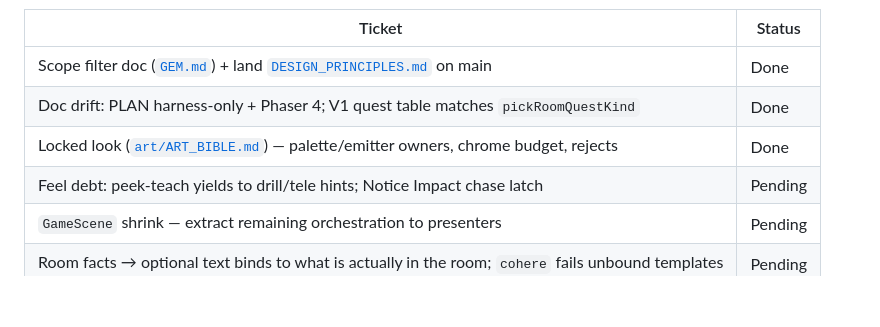
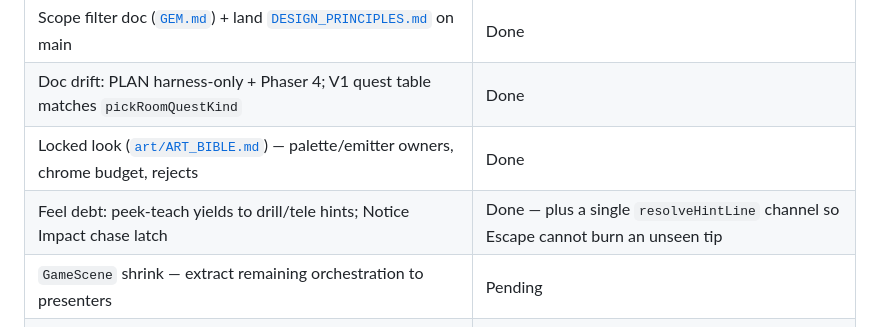
Before and after one commit to tomaszwojcikowski/extraction-window, a Markdown page: docs/ADOM_DEPTH.md, the part around the change. Rendered like a GitHub page; blank space fills up the shorter version.

```diff
--- a/docs/ADOM_DEPTH.md
+++ b/docs/ADOM_DEPTH.md
@@ -97,7 +97,7 @@ Depth of *craft* rather than new systems: lock the filters, bind optional text t
 | Scope filter doc ([`GEM.md`](GEM.md)) + land [`DESIGN_PRINCIPLES.md`](DESIGN_PRINCIPLES.md) on main | Done |
 | Doc drift: PLAN harness-only + Phaser 4; V1 quest table matches `pickRoomQuestKind` | Done |
 | Locked look ([`art/ART_BIBLE.md`](art/ART_BIBLE.md)) — palette/emitter owners, chrome budget, rejects | Done |
-| Feel debt: peek-teach yields to drill/tele hints; Notice Impact chase latch | Pending |
+| Feel debt: peek-teach yields to drill/tele hints; Notice Impact chase latch | Done — plus a single `resolveHintLine` channel so Escape cannot burn an unseen tip |
 | `GameScene` shrink — extract remaining orchestration to presenters | Pending |
 | Room facts → optional text binds to what is actually in the room; `cohere` fails unbound templates | Pending |
 | Distinct failure modes per path (GEM §2); death-mix diversity as a reported dynamic | Pending |
```
Also changed, not shown: docs/experiment/PASS4_QA.md (+2 -0 lines).
